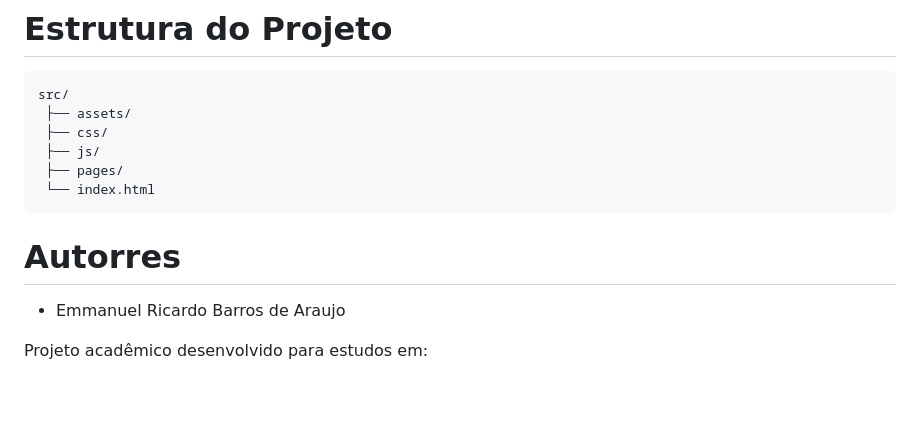
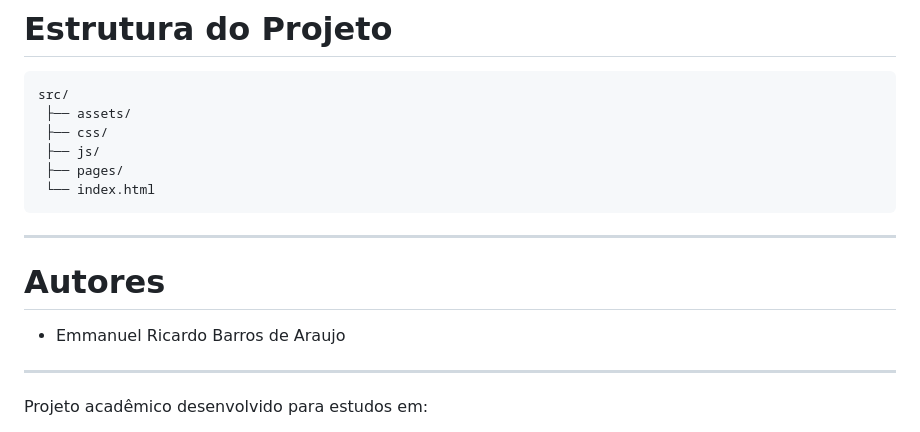
Before and after one commit to emmanuelrz04/ProjetoNeoSus, a Markdown page: README.md, the part around the change. Drawn GitHub-style; blank space fills up the shorter version.

````diff
--- a/README.md
+++ b/README.md
@@ -208,10 +208,12 @@ src/
  ├── pages/
  └── index.html
 ```
-# Autorres
+---
+# Autores
 
 - Emmanuel Ricardo Barros de Araujo
 
+---
 Projeto acadêmico desenvolvido para estudos em:
 
 - UX/UI Design
````
